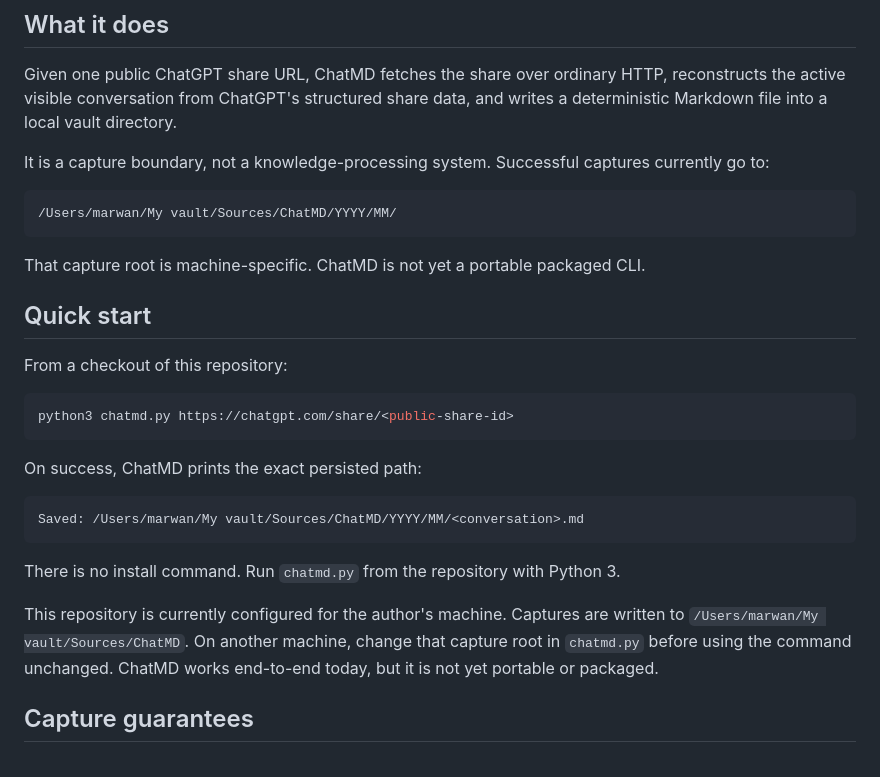
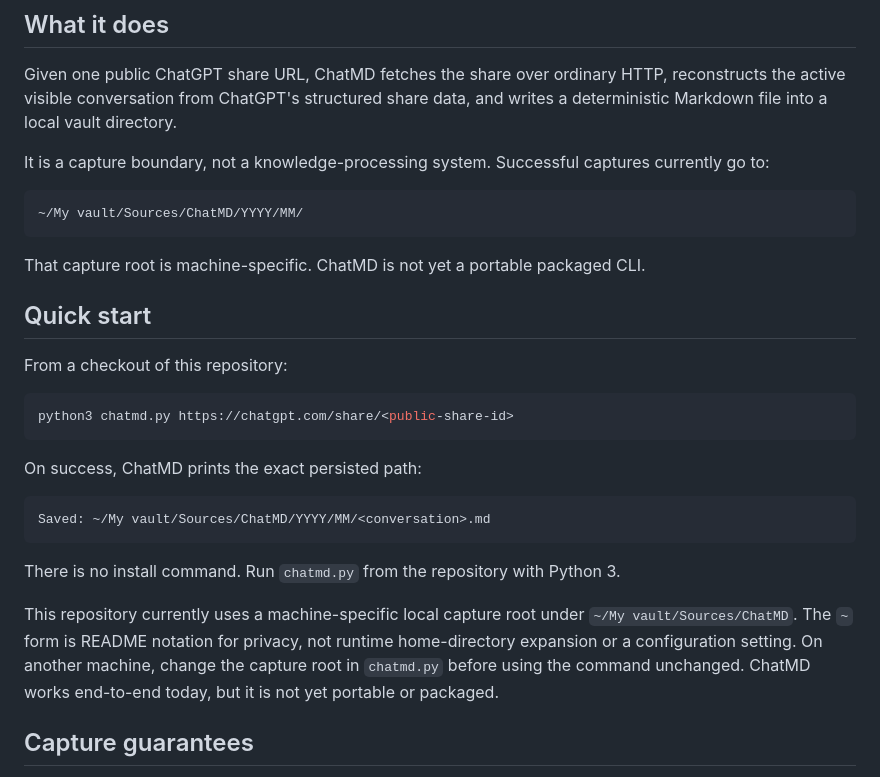
Before and after one commit to loneborz/chatmd, a Markdown page: README.md, the part around the change. Rendered like a GitHub page.

Commit message:
remove personal path from README examples

````diff
--- a/README.md
+++ b/README.md
@@ -16,7 +16,7 @@ It is a capture boundary, not a knowledge-processing system. Successful captures
 currently go to:
 
 ```text
-/Users/marwan/My vault/Sources/ChatMD/YYYY/MM/
+~/My vault/Sources/ChatMD/YYYY/MM/
 ```
 
 That capture root is machine-specific. ChatMD is not yet a portable packaged
@@ -33,15 +33,17 @@ python3 chatmd.py https://chatgpt.com/share/<public-share-id>
 On success, ChatMD prints the exact persisted path:
 
 ```text
-Saved: /Users/marwan/My vault/Sources/ChatMD/YYYY/MM/<conversation>.md
+Saved: ~/My vault/Sources/ChatMD/YYYY/MM/<conversation>.md
 ```
 
 There is no install command. Run `chatmd.py` from the repository with Python 3.
 
-This repository is currently configured for the author's machine. Captures are
-written to `/Users/marwan/My vault/Sources/ChatMD`. On another machine, change
-that capture root in `chatmd.py` before using the command unchanged. ChatMD
-works end-to-end today, but it is not yet portable or packaged.
+This repository currently uses a machine-specific local capture root under
+`~/My vault/Sources/ChatMD`. The `~` form is README notation for privacy, not
+runtime home-directory expansion or a configuration setting. On another
+machine, change the capture root in `chatmd.py` before using the command
+unchanged. ChatMD works end-to-end today, but it is not yet portable or
+packaged.
 
 ## Capture guarantees
 
````
